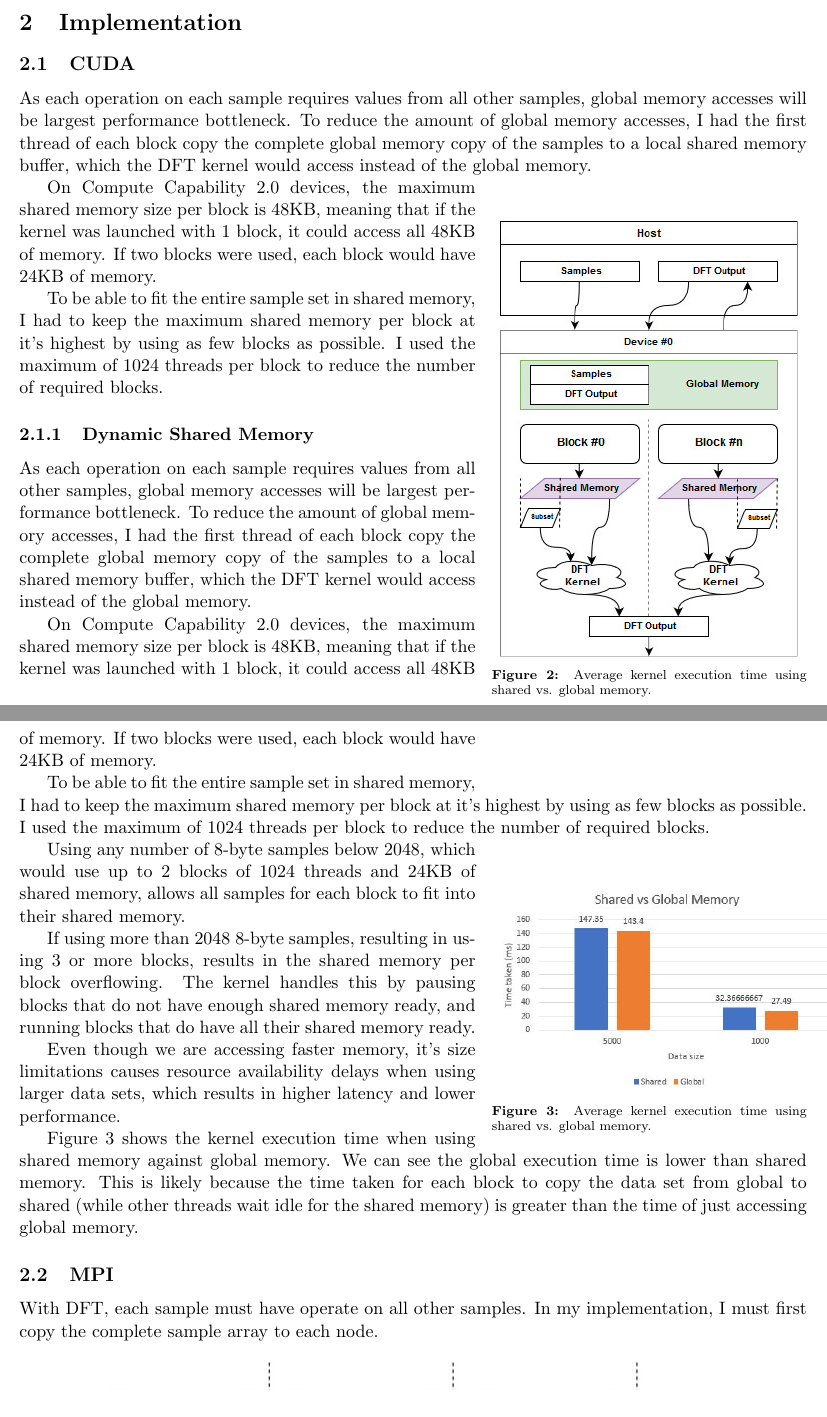
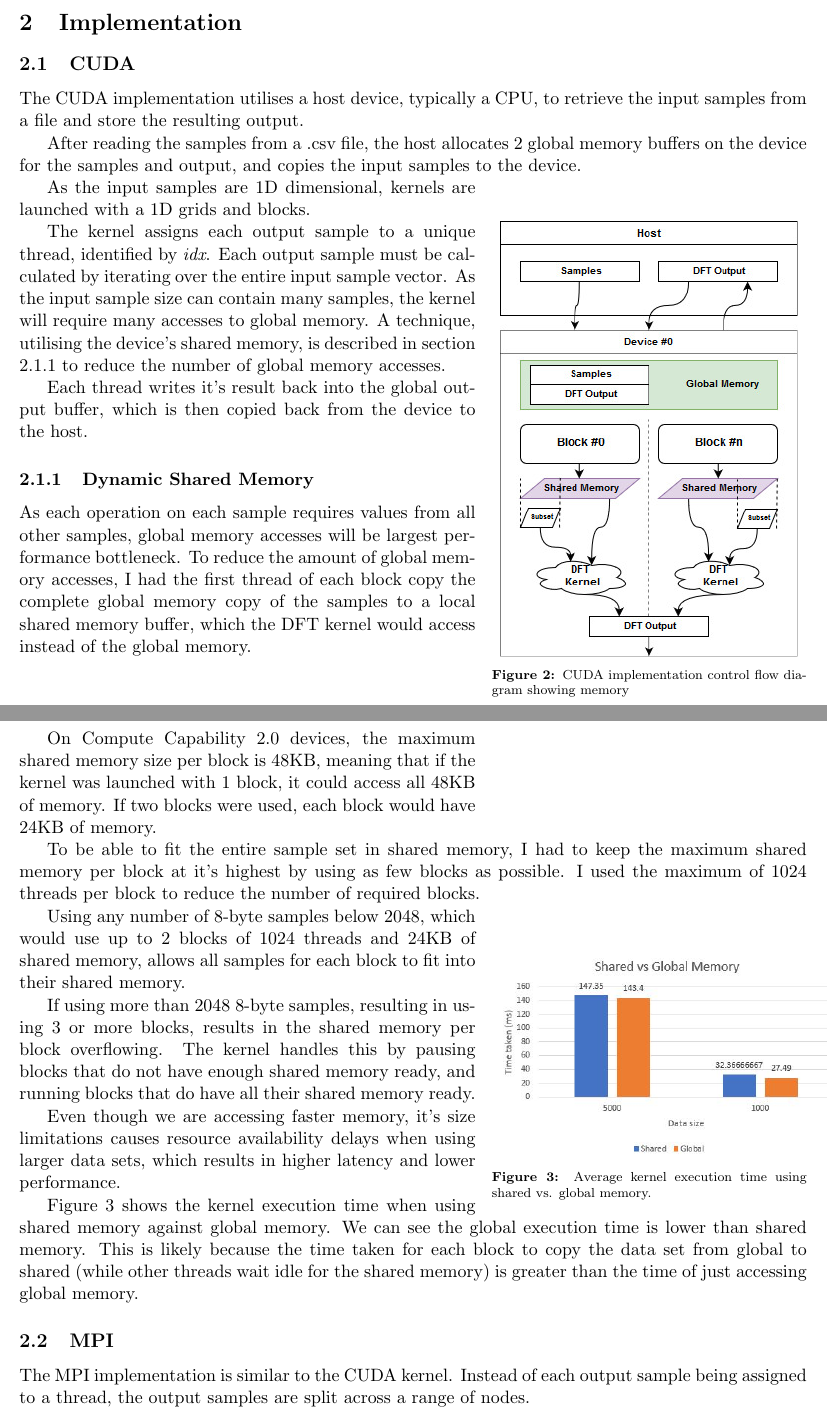
Before and after one commit to bendl/Parallel-DFT-CUDA-MPI, a LaTeX document (report/SOFT354 - Ben Lancaster 10424877.tex): two parts of pages 3 and 4 of 5, joined at a grey line, cut so that both start at the same text. Compiled offline with pdfLaTeX.

Commit message:
cuda: Add comments
Signed-off-by: Ben Lancaster <bdl@live.co.uk>

```diff
--- a/report/SOFT354 - Ben Lancaster 10424877.tex
+++ b/report/SOFT354 - Ben Lancaster 10424877.tex
@@ -88,25 +88,25 @@ In this report, I will be implementing the DFT to convert signals in the time do
 \section{Implementation}
 
 \subsection{CUDA}
+The CUDA implementation utilises a host device, typically a CPU, to retrieve the input samples from a file and store the resulting output.
 
-
-
-As each operation on each sample requires values from all other samples, global memory accesses will be largest performance bottleneck. To reduce the amount of global memory accesses, I had the first thread of each block copy the complete global memory copy of the samples to a local shared memory buffer, which the DFT kernel would access instead of the global memory.
+After reading the samples from a .csv file, the host allocates 2 global memory buffers on the device for the samples and output, and copies the input samples to the device.
 
 \begin{wrapfigure}{r}{0.4\textwidth}
 \begin{center}
 \includegraphics[scale=0.6]{cuda_impl1}
 \end{center}
-\caption{Average kernel execution time using shared vs. global memory.}
+\caption{CUDA implementation control flow diagram showing memory }
 \label{fig:cuda_impl1}
 \end{wrapfigure}
 
-On Compute Capability 2.0 devices, the maximum shared memory size per block is 48KB, meaning that if the kernel was launched with 1 block, it could access all 48KB of memory. If two blocks were used, each block would have 24KB of memory.
+As the input samples are 1D dimensional, kernels are launched with a 1D grids and blocks.
 
-To be able to fit the entire sample set in shared memory, I had to keep the maximum shared memory per block at it's highest by using as few blocks as possible. I used the maximum of 1024 threads per block to reduce the number of required blocks.
+The kernel assigns each output sample to a unique thread, identified by \textit{idx}. Each output sample must be calculated by iterating over the entire input sample vector. As the input sample size can contain many samples, the kernel will require many accesses to global memory. A technique, utilising the device's shared memory, is described in section \ref{sect:Dynamic Shared Memory} to reduce the number of global memory accesses.
 
+Each thread writes it's result back into the global output buffer, which is then copied back from the device to the host.
 
-\subsubsection{Dynamic Shared Memory}
+\subsubsection{Dynamic Shared Memory} \label{sect:Dynamic Shared Memory}
 As each operation on each sample requires values from all other samples, global memory accesses will be largest performance bottleneck. To reduce the amount of global memory accesses, I had the first thread of each block copy the complete global memory copy of the samples to a local shared memory buffer, which the DFT kernel would access instead of the global memory.
 
 On Compute Capability 2.0 devices, the maximum shared memory size per block is 48KB, meaning that if the kernel was launched with 1 block, it could access all 48KB of memory. If two blocks were used, each block would have 24KB of memory.
@@ -130,7 +130,7 @@ Even though we are accessing faster memory, it's size limitations causes resourc
 Figure \ref{fig:shared_vs_global_graph} shows the kernel execution time when using shared memory against global memory. We can see the global execution time is lower than shared memory. This is likely because the time taken for each block to copy the data set from global to shared (while other threads wait idle for the shared memory) is greater than the time of just accessing global memory.
 
 \subsection{MPI}
-With DFT, each sample must have operate on all other samples. In my implementation, I must first copy the complete sample array to each node.
+The MPI implementation is similar to the CUDA kernel. Instead of each output sample being assigned to a thread, the output samples are split across a range of nodes.
 
 \begin{figure}[H]
 \begin{center}
```
Also changed, not shown: report/SOFT354 - Ben Lancaster 10424877.pdf, 3 other files.
